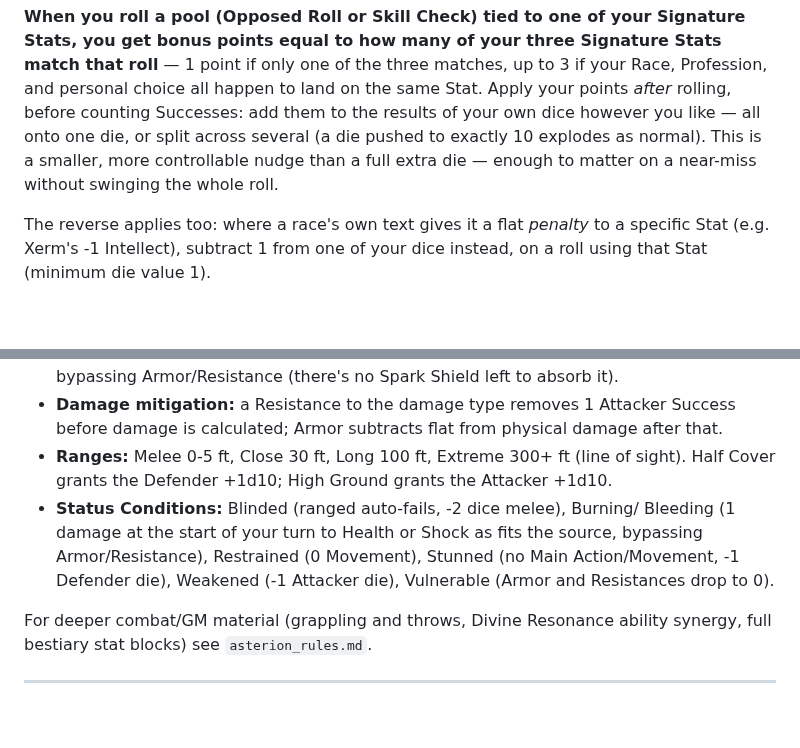
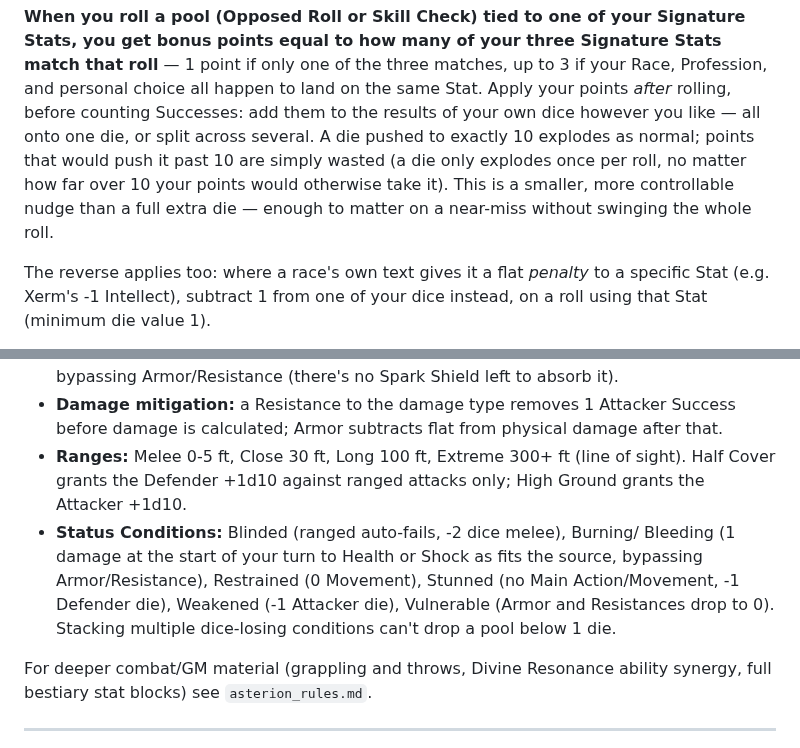
Before and after one commit to 8bit-boom/nd-world, a Markdown page: docs/nd_asterion_conversion.md, 2 parts joined by grey strips. Drawn GitHub-style; blank space fills up the shorter version.

Commit message:
Audit the engine sections: Half Cover, exploding-10s, pool floor
Cross-checked Dice & Play Engine, Combat Basics, and Ability
Construction against asterion_rules.md line by line (these sections
were inlined more carefully originally, so fewer issues than the
race/profession content, but found three):

- Half Cover dropped source's "against ranged attacks" restriction,
  reading as if it blocked melee attacks too - restored the qualifier.
- The Signature Stat bonus-point mechanic (add points to a rolled die's
  face value) never said what happens when points would push a die past
  exactly 10 - clarified a die only explodes once, excess points are
  wasted.
- No stated floor on pool size when multiple dice-losing status
  conditions stack (Blinded -2, Weakened -1, etc.) - could go negative;
  added a one-line minimum-1-die floor.

```diff
--- a/docs/nd_asterion_conversion.md
+++ b/docs/nd_asterion_conversion.md
@@ -112,9 +112,11 @@ Signature Stats match that roll** — 1 point if only one of the three matches,
 up to 3 if your Race, Profession, and personal choice all happen to land on
 the same Stat. Apply your points *after* rolling, before counting Successes:
 add them to the results of your own dice however you like — all onto one die,
-or split across several (a die pushed to exactly 10 explodes as normal). This
-is a smaller, more controllable nudge than a full extra die — enough to
-matter on a near-miss without swinging the whole roll.
+or split across several. A die pushed to exactly 10 explodes as normal;
+points that would push it past 10 are simply wasted (a die only explodes
+once per roll, no matter how far over 10 your points would otherwise take
+it). This is a smaller, more controllable nudge than a full extra die —
+enough to matter on a near-miss without swinging the whole roll.
 
 The reverse applies too: where a race's own text gives it a flat *penalty* to
 a specific Stat (e.g. Xerm's -1 Intellect), subtract 1 from one of your dice
@@ -166,13 +168,14 @@ by hand.
   Success before damage is calculated; Armor subtracts flat from physical
   damage after that.
 - **Ranges:** Melee 0-5 ft, Close 30 ft, Long 100 ft, Extreme 300+ ft
-  (line of sight). Half Cover grants the Defender +1d10; High Ground grants the
-  Attacker +1d10.
+  (line of sight). Half Cover grants the Defender +1d10 against ranged attacks
+  only; High Ground grants the Attacker +1d10.
 - **Status Conditions:** Blinded (ranged auto-fails, -2 dice melee), Burning/
   Bleeding (1 damage at the start of your turn to Health or Shock as fits the
   source, bypassing Armor/Resistance), Restrained (0 Movement), Stunned (no
   Main Action/Movement, -1 Defender die), Weakened (-1 Attacker die),
-  Vulnerable (Armor and Resistances drop to 0).
+  Vulnerable (Armor and Resistances drop to 0). Stacking multiple dice-losing
+  conditions can't drop a pool below 1 die.
 
 For deeper combat/GM material (grappling and throws, Divine Resonance ability
 synergy, full bestiary stat blocks) see `asterion_rules.md`.
```
